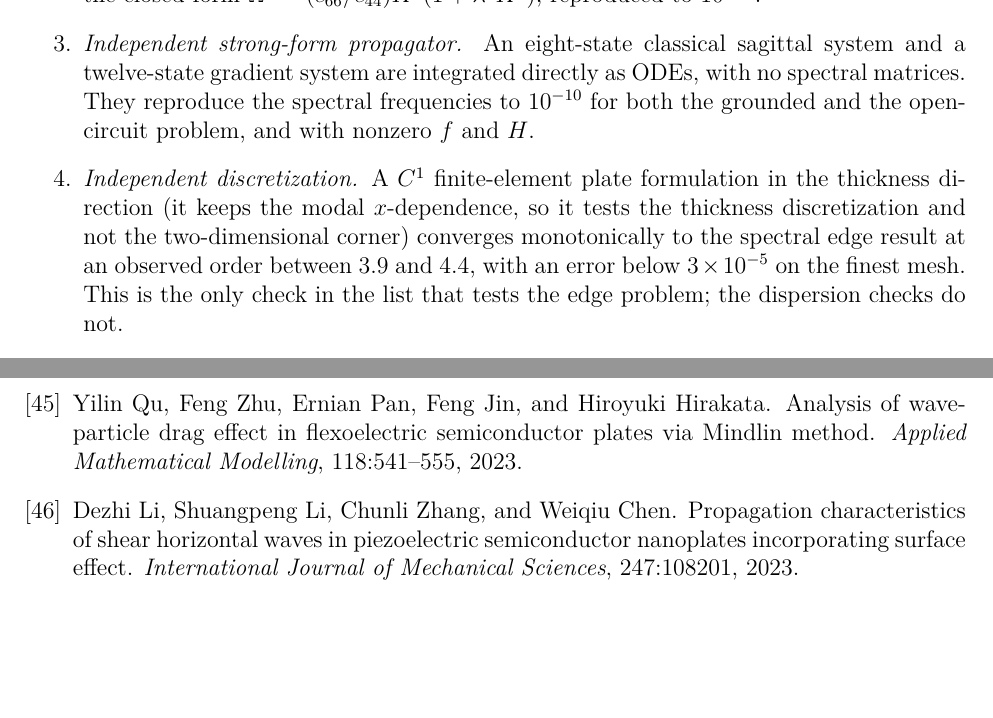
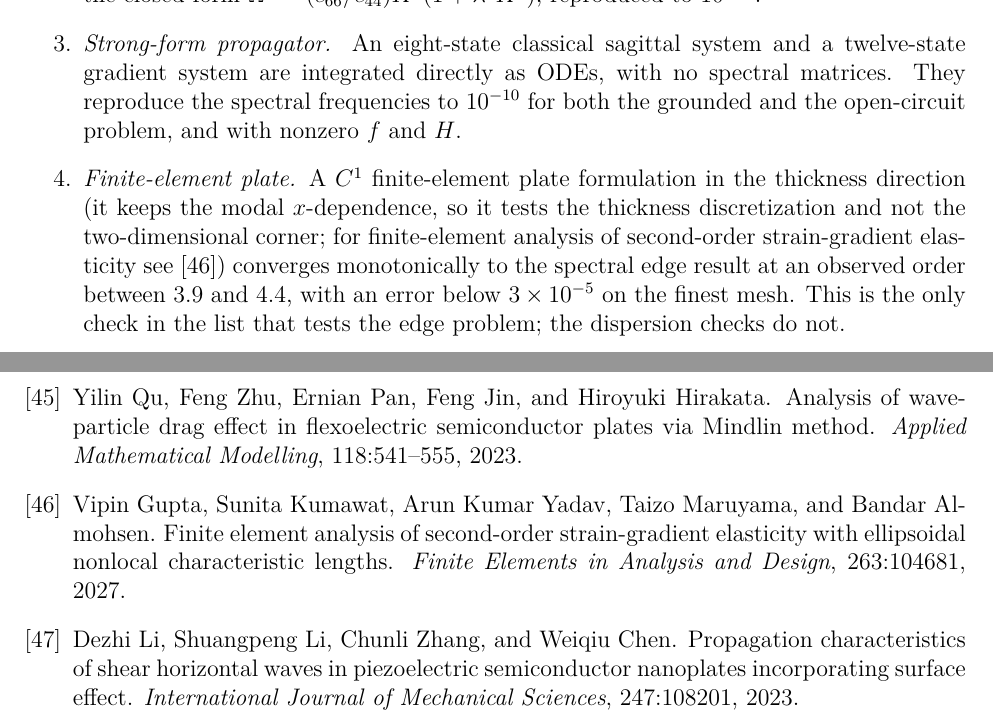
Before and after one commit to vipin-oss/PAPER_12_OVERLEAF_SUBMISSION, a LaTeX paper (main.tex, which reads sections/numerical_methods.tex): two parts of pages 18 and 47 of 48, joined at a grey line, cut so that both start at the same text, the shorter picture padded with empty space. Compiled offline with pdfLaTeX.

Commit message:
Cite Gupta et al. 2027 (FEAD) in Section 3; validation item labels
Co-Authored-By: Claude Sonnet 5.5 <noreply@anthropic.com>
Claude-Session: https://claude.ai/code/session_01ENNq6H6GM7FfkrShr4VaCU

```diff
--- a/sections/numerical_methods.tex
+++ b/sections/numerical_methods.tex
@@ -373,13 +373,13 @@ solution reproduces the first three of them to $10^{-9}$.
 \item \emph{Exact strain-gradient limit.}  With $\ell\neq0$ the fundamental
 shear-horizontal branch has the closed form
 $\Omega^{2}=(c_{66}/c_{44})K^{2}(1+\lambda^{2}K^{2})$, reproduced to $10^{-10}$.
-\item \emph{Independent strong-form propagator.}  An eight-state classical
+\item \emph{Strong-form propagator.}  An eight-state classical
 sagittal system and a twelve-state gradient system are integrated directly as
 ODEs, with no spectral matrices.  They reproduce the spectral frequencies to
 $10^{-10}$ for both the grounded and the open-circuit problem, and with
 nonzero $f$ and $H$.
-\item \emph{Independent discretization.}  A $C^1$ finite-element plate
-formulation in the thickness direction (it keeps the modal $x$-dependence, so it tests the thickness discretization and not the two-dimensional corner) converges monotonically to the spectral
+\item \emph{Finite-element plate.}  A $C^1$ finite-element plate
+formulation in the thickness direction (it keeps the modal $x$-dependence, so it tests the thickness discretization and not the two-dimensional corner; for finite-element analysis of second-order strain-gradient elasticity see \cite{gupta2027ellipsoidal}) converges monotonically to the spectral
 edge result at an observed order between $3.9$ and $4.4$, with an error below
 $3\times10^{-5}$ on the finest mesh.  This is the only check in the list that tests the edge problem; the dispersion checks do not.
 \item \emph{Two-dimensional finite-element solution.}  The same variational problem is solved directly on the $(x,z)$ cross-section, without modal $x$-dependence, at the operating point.  The thickness basis is the spectral plate or the $C^{1}$ finite-element plate; in $x$ a degree-4 B-spline basis is graded geometrically towards the edge, with a first cell of $0.02\,d$ in the reference case, and a mass-proportional absorbing layer of length $170\,d$ terminates the strip, because a conventional perfectly matched layer fails for backward waves.  The incident mode enters as a scattered-field load, and the field on $-20d\le x\le-4d$ is fitted on the outgoing modes of \cref{sec:numerics_edge}.  The fitted backward share $R_B$ agrees with the modal value $0.019292$ to between $-0.14$ and $+0.42$~\% over the variations in \cref{tab:fe2d}.  The test applies at the operating point only: at the fold the incident and backward modes coincide, so the modal fit that this comparison relies on is not defined there.
```
Also changed, not shown: references.bib (+8 -0 lines), README_OVERLEAF.md, main.bbl, main.pdf, 3 other files.
